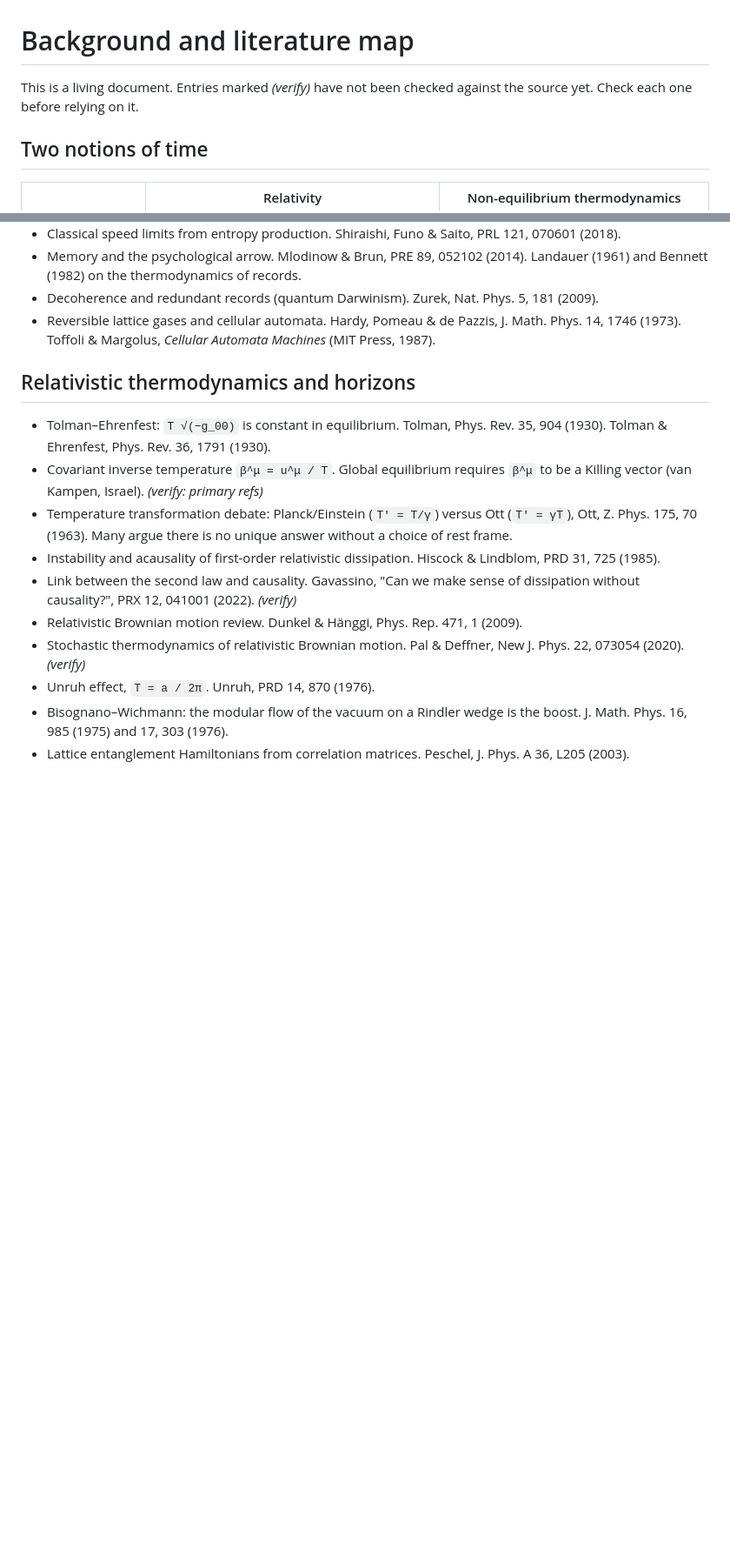
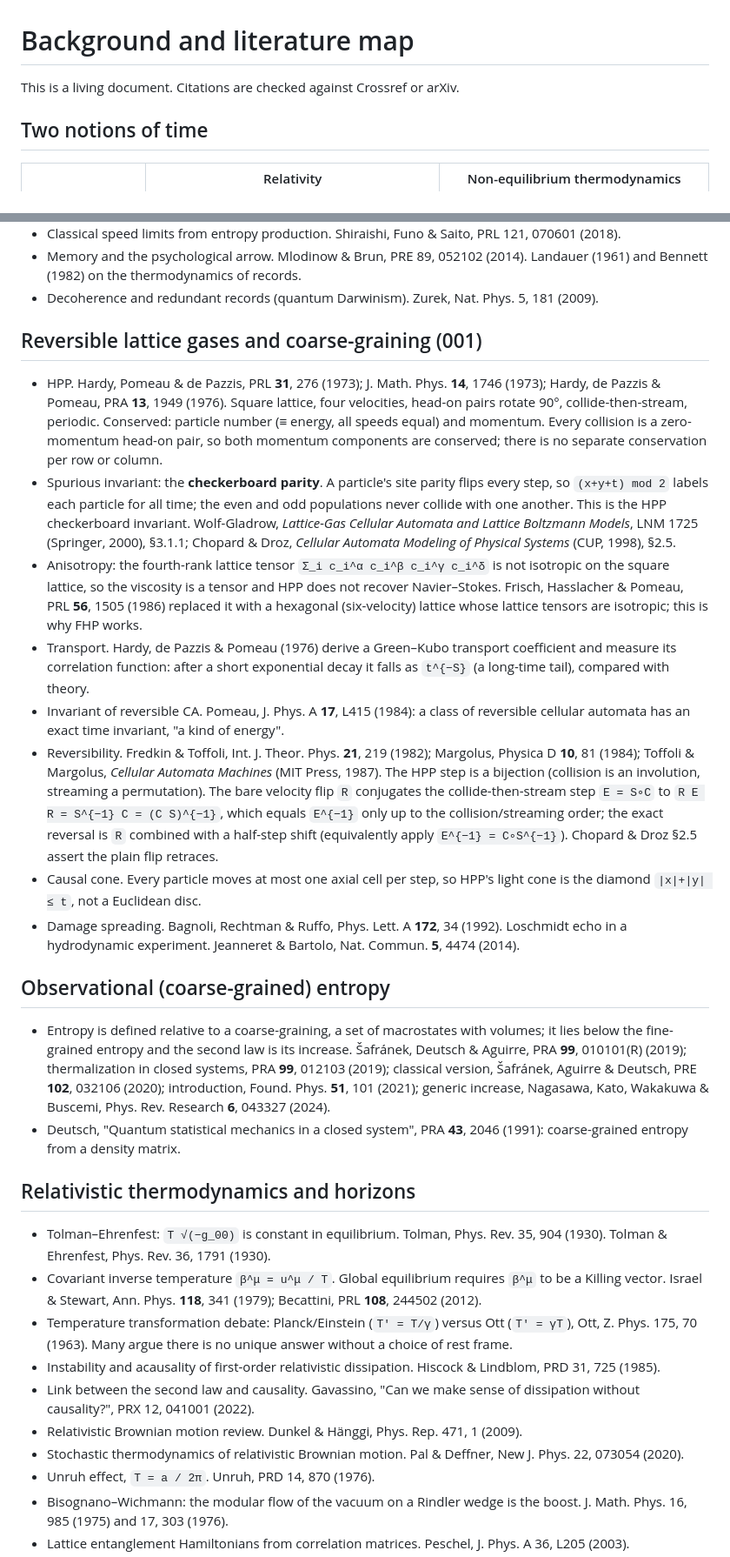
Before and after one commit to gszep/times-arrow, a Markdown page: docs/background.md, 2 parts joined by grey strips. Shown at 87% size. Drawn GitHub-style; blank space fills up the shorter version.

Commit message:
docs: check every background citation; add HPP and coarse-graining sources for 001
Resolve all four (verify) entries: cite Israel-Stewart/Becattini for the
Killing-vector equilibrium condition, drop the marker on Gavassino and
Pal-Deffner (verified), delete the nonexistent FloatLib arXiv:2609.19352.
Add the HPP defects (checkerboard invariant, square-lattice anisotropy),
the FHP fix, the reversal-phase caveat, and the observational-entropy
sources, all checked against Crossref.

```diff
--- a/docs/background.md
+++ b/docs/background.md
@@ -1,7 +1,6 @@
 # Background and literature map
 
-This is a living document. Entries marked *(verify)* have not been checked
-against the source yet. Check each one before relying on it.
+This is a living document. Citations are checked against Crossref or arXiv.
 
 ## Two notions of time
 
@@ -31,26 +30,76 @@ The core framing: relativity gives the cone, thermodynamics picks the half.
 - Memory and the psychological arrow. Mlodinow & Brun, PRE 89, 052102 (2014).
   Landauer (1961) and Bennett (1982) on the thermodynamics of records.
 - Decoherence and redundant records (quantum Darwinism). Zurek, Nat. Phys. 5, 181 (2009).
-- Reversible lattice gases and cellular automata. Hardy, Pomeau & de Pazzis,
-  J. Math. Phys. 14, 1746 (1973). Toffoli & Margolus, *Cellular Automata
-  Machines* (MIT Press, 1987).
+
+## Reversible lattice gases and coarse-graining (001)
+
+- HPP. Hardy, Pomeau & de Pazzis, PRL **31**, 276 (1973); J. Math. Phys. **14**,
+  1746 (1973); Hardy, de Pazzis & Pomeau, PRA **13**, 1949 (1976). Square
+  lattice, four velocities, head-on pairs rotate 90°, collide-then-stream,
+  periodic. Conserved: particle number (≡ energy, all speeds equal) and
+  momentum. Every collision is a zero-momentum head-on pair, so both momentum
+  components are conserved; there is no separate conservation per row or
+  column.
+- Spurious invariant: the **checkerboard parity**. A particle's site parity
+  flips every step, so `(x+y+t) mod 2` labels each particle for all time; the
+  even and odd populations never collide with one another. This is the HPP
+  checkerboard invariant. Wolf-Gladrow, *Lattice-Gas Cellular Automata and
+  Lattice Boltzmann Models*, LNM 1725 (Springer, 2000), §3.1.1; Chopard & Droz,
+  *Cellular Automata Modeling of Physical Systems* (CUP, 1998), §2.5.
+- Anisotropy: the fourth-rank lattice tensor `Σ_i c_i^α c_i^β c_i^γ c_i^δ` is
+  not isotropic on the square lattice, so the viscosity is a tensor and HPP
+  does not recover Navier–Stokes. Frisch, Hasslacher & Pomeau, PRL **56**, 1505
+  (1986) replaced it with a hexagonal (six-velocity) lattice whose lattice
+  tensors are isotropic; this is why FHP works.
+- Transport. Hardy, de Pazzis & Pomeau (1976) derive a Green–Kubo transport
+  coefficient and measure its correlation function: after a short exponential
+  decay it falls as `t^{−S}` (a long-time tail), compared with theory.
+- Invariant of reversible CA. Pomeau, J. Phys. A **17**, L415 (1984): a class
+  of reversible cellular automata has an exact time invariant, "a kind of
+  energy".
+- Reversibility. Fredkin & Toffoli, Int. J. Theor. Phys. **21**, 219 (1982);
+  Margolus, Physica D **10**, 81 (1984); Toffoli & Margolus, *Cellular Automata
+  Machines* (MIT Press, 1987). The HPP step is a bijection (collision is an
+  involution, streaming a permutation). The bare velocity flip `R` conjugates
+  the collide-then-stream step `E = S∘C` to `R E R = S^{−1} C = (C S)^{−1}`,
+  which equals `E^{−1}` only up to the collision/streaming order; the exact
+  reversal is `R` combined with a half-step shift (equivalently apply
+  `E^{−1} = C∘S^{−1}`). Chopard & Droz §2.5 assert the plain flip retraces.
+- Causal cone. Every particle moves at most one axial cell per step, so HPP's
+  light cone is the diamond `|x|+|y| ≤ t`, not a Euclidean disc.
+- Damage spreading. Bagnoli, Rechtman & Ruffo, Phys. Lett. A **172**, 34
+  (1992). Loschmidt echo in a hydrodynamic experiment. Jeanneret & Bartolo,
+  Nat. Commun. **5**, 4474 (2014).
+
+## Observational (coarse-grained) entropy
+
+- Entropy is defined relative to a coarse-graining, a set of macrostates with
+  volumes; it lies below the fine-grained entropy and the second law is its
+  increase. Šafránek, Deutsch & Aguirre, PRA **99**, 010101(R) (2019);
+  thermalization in closed systems, PRA **99**, 012103 (2019); classical
+  version, Šafránek, Aguirre & Deutsch, PRE **102**, 032106 (2020);
+  introduction, Found. Phys. **51**, 101 (2021); generic increase, Nagasawa,
+  Kato, Wakakuwa & Buscemi, Phys. Rev. Research **6**, 043327 (2024).
+- Deutsch, "Quantum statistical mechanics in a closed system", PRA **43**, 2046
+  (1991): coarse-grained entropy from a density matrix.
 
 ## Relativistic thermodynamics and horizons
 
 - Tolman–Ehrenfest: `T √(−g_00)` is constant in equilibrium. Tolman, Phys. Rev. 35, 904 (1930).
   Tolman & Ehrenfest, Phys. Rev. 36, 1791 (1930).
 - Covariant inverse temperature `β^μ = u^μ / T`. Global equilibrium requires
-  `β^μ` to be a Killing vector (van Kampen, Israel). *(verify: primary refs)*
+  `β^μ` to be a Killing vector. Israel & Stewart, Ann. Phys. **118**, 341
+  (1979); Becattini, PRL **108**, 244502 (2012).
 - Temperature transformation debate: Planck/Einstein (`T' = T/γ`) versus Ott
   (`T' = γT`), Ott, Z. Phys. 175, 70 (1963). Many argue there is no unique
   answer without a choice of rest frame.
 - Instability and acausality of first-order relativistic dissipation.
   Hiscock & Lindblom, PRD 31, 725 (1985).
 - Link between the second law and causality. Gavassino, "Can we make sense of
-  dissipation without causality?", PRX 12, 041001 (2022). *(verify)*
+  dissipation without causality?", PRX 12, 041001 (2022).
 - Relativistic Brownian motion review. Dunkel & Hänggi, Phys. Rep. 471, 1 (2009).
 - Stochastic thermodynamics of relativistic Brownian motion. Pal & Deffner,
-  New J. Phys. 22, 073054 (2020). *(verify)*
+  New J. Phys. 22, 073054 (2020).
 - Unruh effect, `T = a / 2π`. Unruh, PRD 14, 870 (1976).
 - Bisognano–Wichmann: the modular flow of the vacuum on a Rindler wedge is
   the boost. J. Math. Phys. 16, 985 (1975) and 17, 303 (1976).
```
Also changed, not shown: other parts of docs/background.md (+0 -2 lines).
